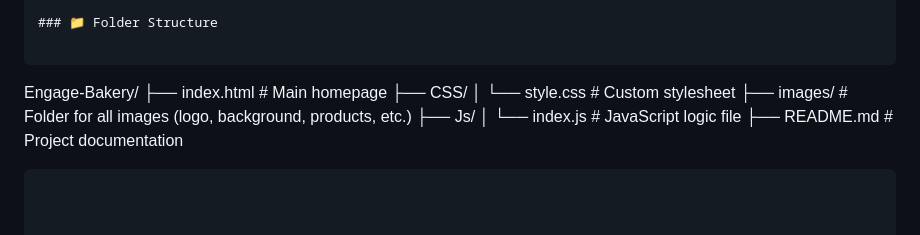
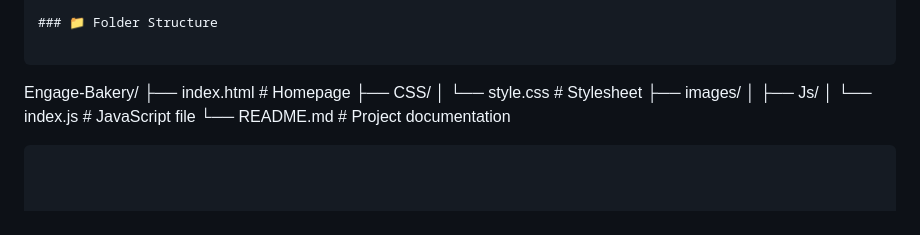
Before and after one commit to Maha161/Engage-Bakery, a Markdown page: README.md, the part around the change. Drawn GitHub-style.

Commit message:
intial commit

````diff
--- a/README.md
+++ b/README.md
@@ -141,13 +141,14 @@ font-family: "Alegreya Sans", sans-serif;
 ```
 
 Engage-Bakery/
-├── index.html # Main homepage
+├── index.html # Homepage
 ├── CSS/
-│ └── style.css # Custom stylesheet
-├── images/ # Folder for all images (logo, background, products, etc.)
+│ └── style.css # Stylesheet
+├── images/
+│
 ├── Js/
-│ └── index.js # JavaScript logic file
-├── README.md # Project documentation
+│ └── index.js # JavaScript file
+└── README.md # Project documentation
 
 ```
 
````
